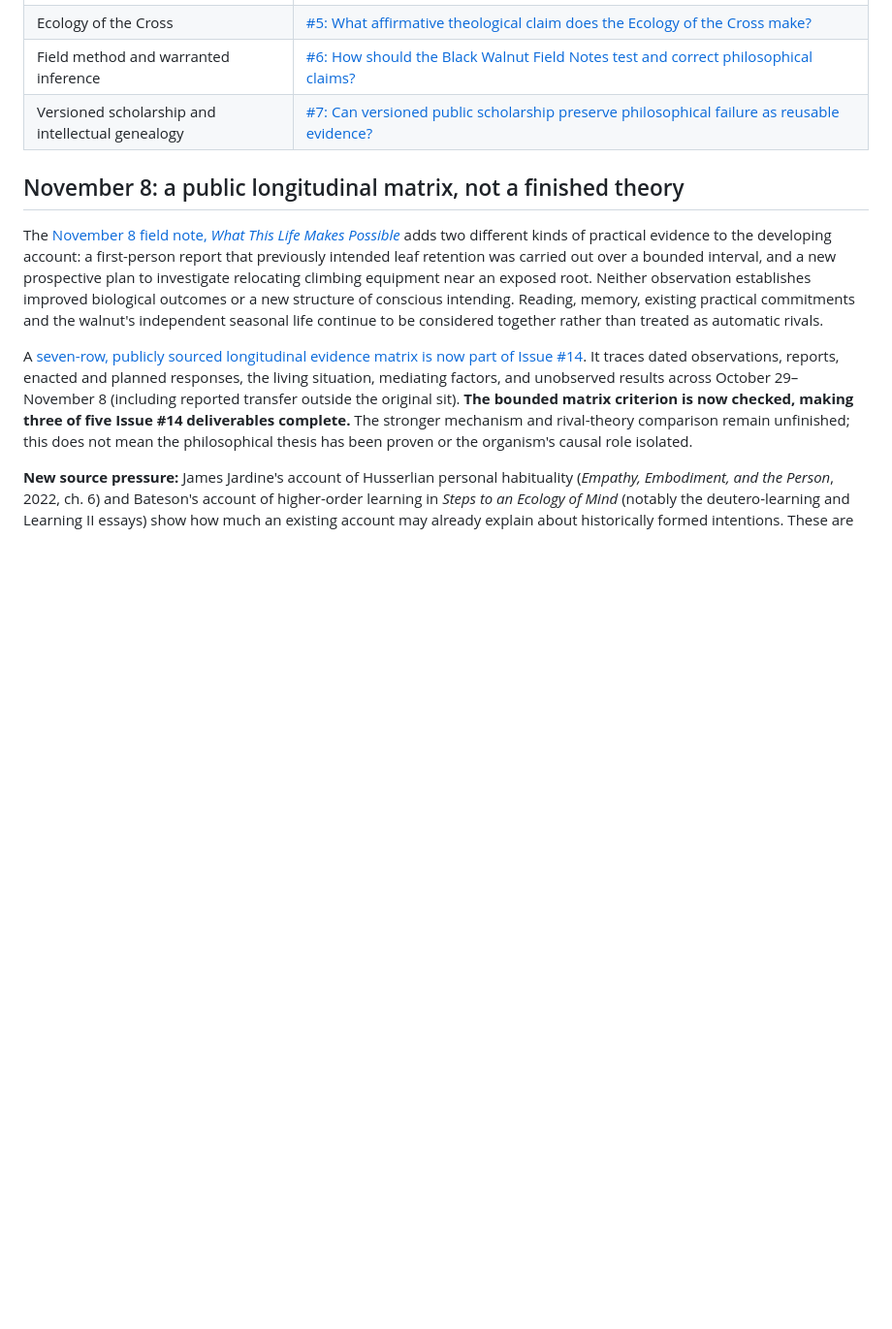
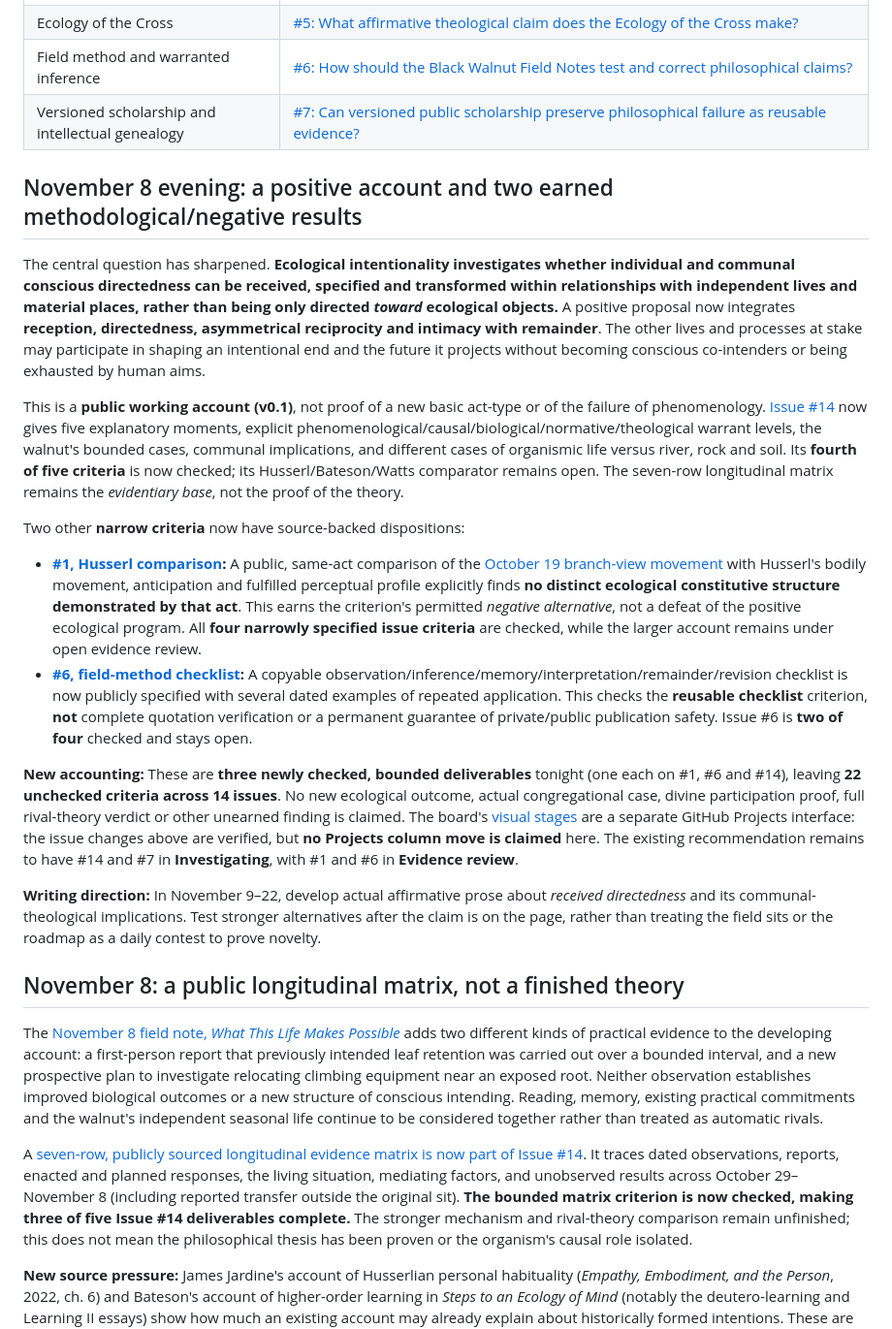
Before and after one commit to samharrelson/ecological-intentionality-research, a Markdown page: RESEARCH-ROADMAP.md, the part around one of its changes. Shown at 97% size. Drawn GitHub-style; blank space fills up the shorter version.

Commit message:
Record November 8 constructive directedness account and three bounded roadmap completions

```diff
--- a/RESEARCH-ROADMAP.md
+++ b/RESEARCH-ROADMAP.md
@@ -18,6 +18,21 @@ This roadmap accompanies the [visual research board](https://github.com/users/sa
 | Ecology of the Cross | [#5: What affirmative theological claim does the Ecology of the Cross make?](https://github.com/samharrelson/ecological-intentionality-research/issues/5) |
 | Field method and warranted inference | [#6: How should the Black Walnut Field Notes test and correct philosophical claims?](https://github.com/samharrelson/ecological-intentionality-research/issues/6) |
 | Versioned scholarship and intellectual genealogy | [#7: Can versioned public scholarship preserve philosophical failure as reusable evidence?](https://github.com/samharrelson/ecological-intentionality-research/issues/7) |
+
+## November 8 evening: a positive account and two earned methodological/negative results
+
+The central question has sharpened. **Ecological intentionality investigates whether individual and communal conscious directedness can be received, specified and transformed within relationships with independent lives and material places, rather than being only directed *toward* ecological objects.** A positive proposal now integrates **reception, directedness, asymmetrical reciprocity and intimacy with remainder**. The other lives and processes at stake may participate in shaping an intentional end and the future it projects without becoming conscious co-intenders or being exhausted by human aims.
+
+This is a **public working account (v0.1)**, not proof of a new basic act-type or of the failure of phenomenology. [Issue #14](https://github.com/samharrelson/ecological-intentionality-research/issues/14#november-8-2026-the-affirmative-account-of-ecological-directedness-working-v01) now gives five explanatory moments, explicit phenomenological/causal/biological/normative/theological warrant levels, the walnut's bounded cases, communal implications, and different cases of organismic life versus river, rock and soil. Its **fourth of five criteria** is now checked; its Husserl/Bateson/Watts comparator remains open. The seven-row longitudinal matrix remains the *evidentiary base*, not the proof of the theory.
+
+Two other **narrow criteria** now have source-backed dispositions:
+
+- **[#1, Husserl comparison](https://github.com/samharrelson/ecological-intentionality-research/issues/1#november-8-2026-a-bounded-negative-discrimination-the-october-19-branch-view-act):** A public, same-act comparison of the [October 19 branch-view movement](https://ecologicalintentionality.org/sits/2026-10-19) with Husserl's bodily movement, anticipation and fulfilled perceptual profile explicitly finds **no distinct ecological constitutive structure demonstrated by that act**. This earns the criterion's permitted *negative alternative*, not a defeat of the positive ecological program. All **four narrowly specified issue criteria** are checked, while the larger account remains under open evidence review.
+- **[#6, field-method checklist](https://github.com/samharrelson/ecological-intentionality-research/issues/6#november-8-2026-reusable-evidence-layer-checklist-now-maintained-in-the-public-record):** A copyable observation/inference/memory/interpretation/remainder/revision checklist is now publicly specified with several dated examples of repeated application. This checks the **reusable checklist** criterion, **not** complete quotation verification or a permanent guarantee of private/public publication safety. Issue #6 is **two of four** checked and stays open.
+
+**New accounting:** These are **three newly checked, bounded deliverables** tonight (one each on #1, #6 and #14), leaving **22 unchecked criteria across 14 issues**. No new ecological outcome, actual congregational case, divine participation proof, full rival-theory verdict or other unearned finding is claimed. The board's [visual stages](https://github.com/users/samharrelson/projects/1/views/4) are a separate GitHub Projects interface: the issue changes above are verified, but **no Projects column move is claimed** here. The existing recommendation remains to have #14 and #7 in **Investigating**, with #1 and #6 in **Evidence review**.
+
+**Writing direction:** In November 9–22, develop actual affirmative prose about *received directedness* and its communal-theological implications. Test stronger alternatives after the claim is on the page, rather than treating the field sits or the roadmap as a daily contest to prove novelty.
 
 ## November 8: a public longitudinal matrix, not a finished theory
 
```
Also changed, not shown: other parts of RESEARCH-ROADMAP.md (+2 -2 lines).
